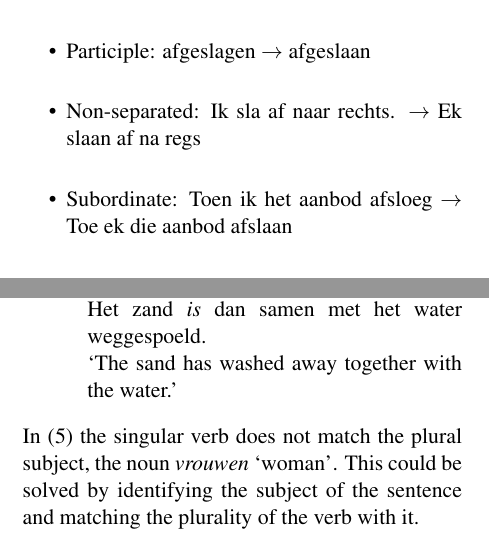
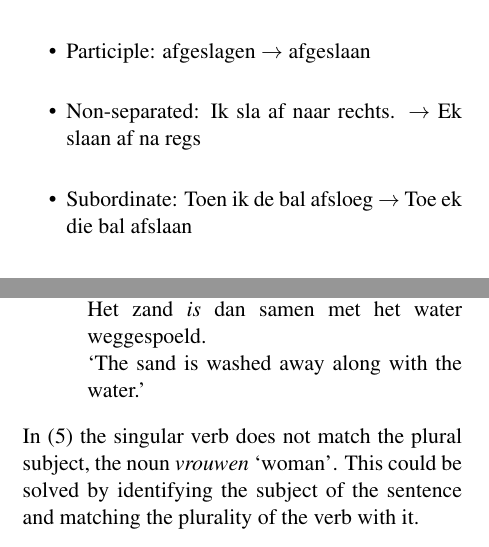
Before and after one commit to apertium/apertium-afr-nld, a LaTeX paper (paper/eamt11afnl.tex): two parts of the columns of pages 3 and 5 of 7, joined at a grey line, cut so that both start at the same text. Compiled offline with pdfLaTeX.

Commit message:
translation fixes

```diff
--- a/paper/eamt11afnl.tex
+++ b/paper/eamt11afnl.tex
@@ -288,7 +288,7 @@ The following cases are supported,
 \item Infinitive: afslaan $\rightarrow$ afslaan
 \item Participle: afgeslagen $\rightarrow$ afgeslaan
 \item Non-separated: Ik sla af naar rechts. $\rightarrow$ Ek slaan af na regs
-\item Subordinate: Toen ik het aanbod afsloeg $\rightarrow$ Toe ek die aanbod afslaan
+\item Subordinate: Toen ik de bal afsloeg $\rightarrow$ Toe ek die bal afslaan
 \end{itemize}
 
 Verbs separated by a word or phrase are currently translated word-for-word,
@@ -497,7 +497,7 @@ of movement verbs.
     Die sand het dan saam met die water weggespoel. \\
     Het zand {\em heeft} dan samen met het water weggespoeld. \\
     Het zand {\em is} dan samen met het water weggespoeld. \\
-   `The sand has washed away together with the water.'
+   `The sand is washed away along with the water.'
 
 In \ref{ex:exsgpl} the singular verb does not match the plural subject, the noun {\em vrouwen} `woman'. This
 could be solved by identifying the subject of the sentence and matching the plurality
```
